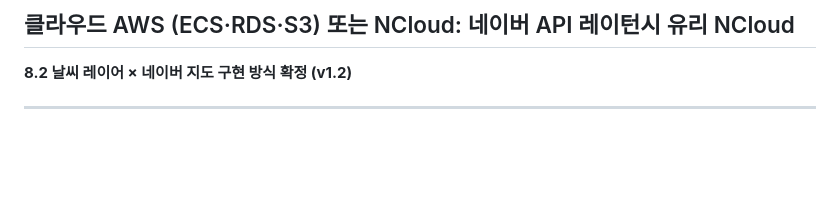
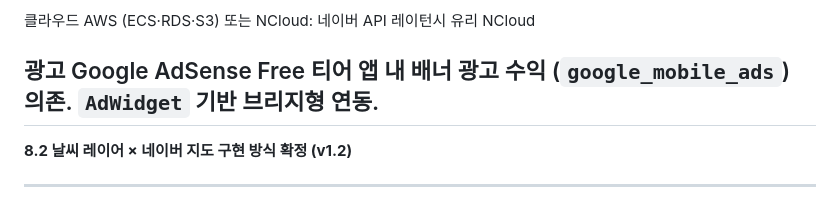
Before and after one commit to yunnhho/WaveSpot, a Markdown page: document/WAVESPOT_SRS_v1_3.md, the part around one of its changes. Rendered like a GitHub page; blank space fills up the shorter version.

```diff
--- a/document/WAVESPOT_SRS_v1_3.md
+++ b/document/WAVESPOT_SRS_v1_3.md
@@ -657,6 +680,10 @@ marina_info가 채워져야 합니다.
 
   클라우드      AWS (ECS·RDS·S3) 또는  NCloud: 네이버 API 레이턴시 유리
                 NCloud
+
+  광고          Google AdSense         Free 티어 앱 내 배너 광고 수익
+               (`google_mobile_ads`)    의존. `AdWidget` 기반 브리지형
+                                        연동.
   ------------------------------------------------------------------------
 
 **8.2 날씨 레이어 × 네이버 지도 구현 방식 확정 (v1.2)**
```
Also changed, not shown: other parts of document/WAVESPOT_SRS_v1_3.md (+35 -7 lines), 03101230.md (+2 -1 lines).
